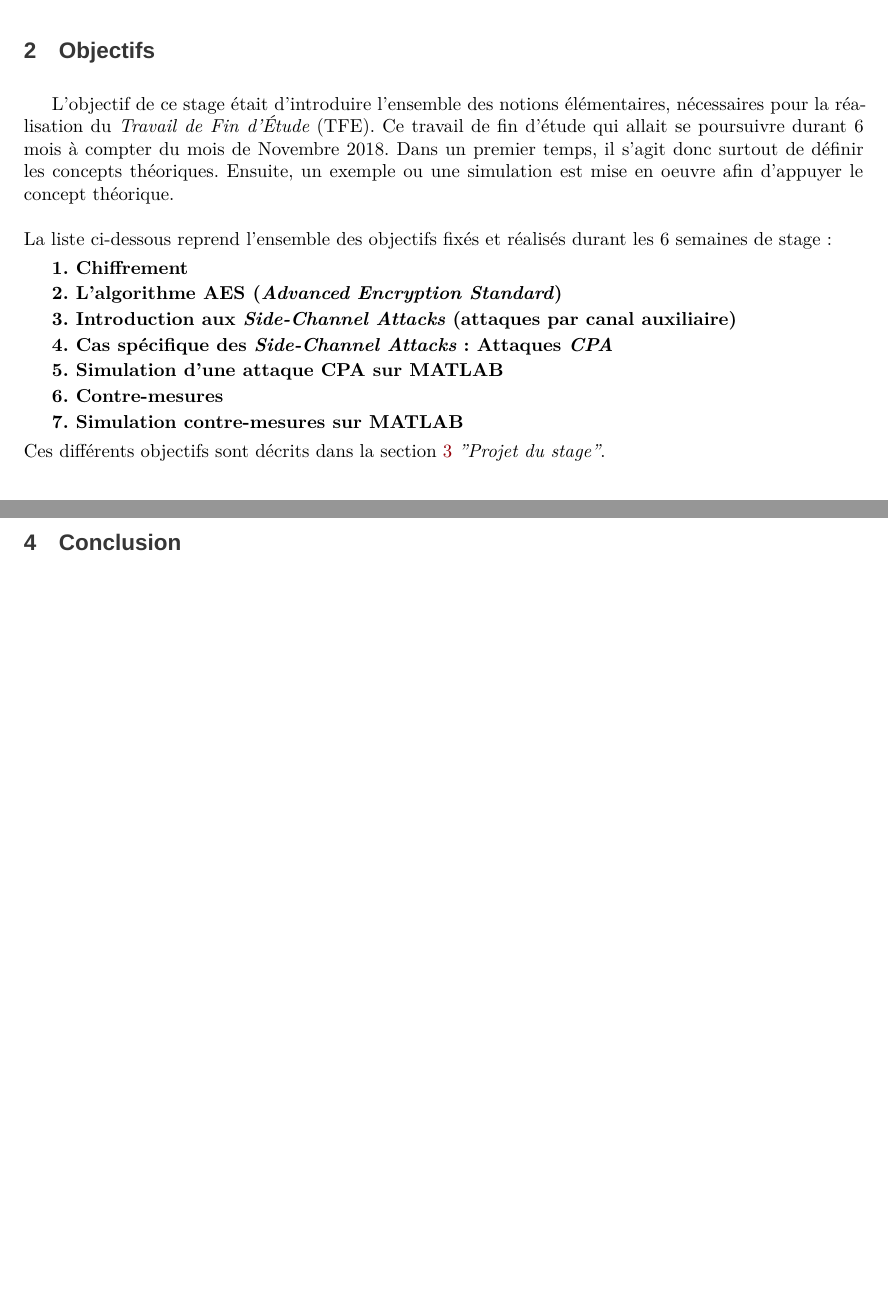
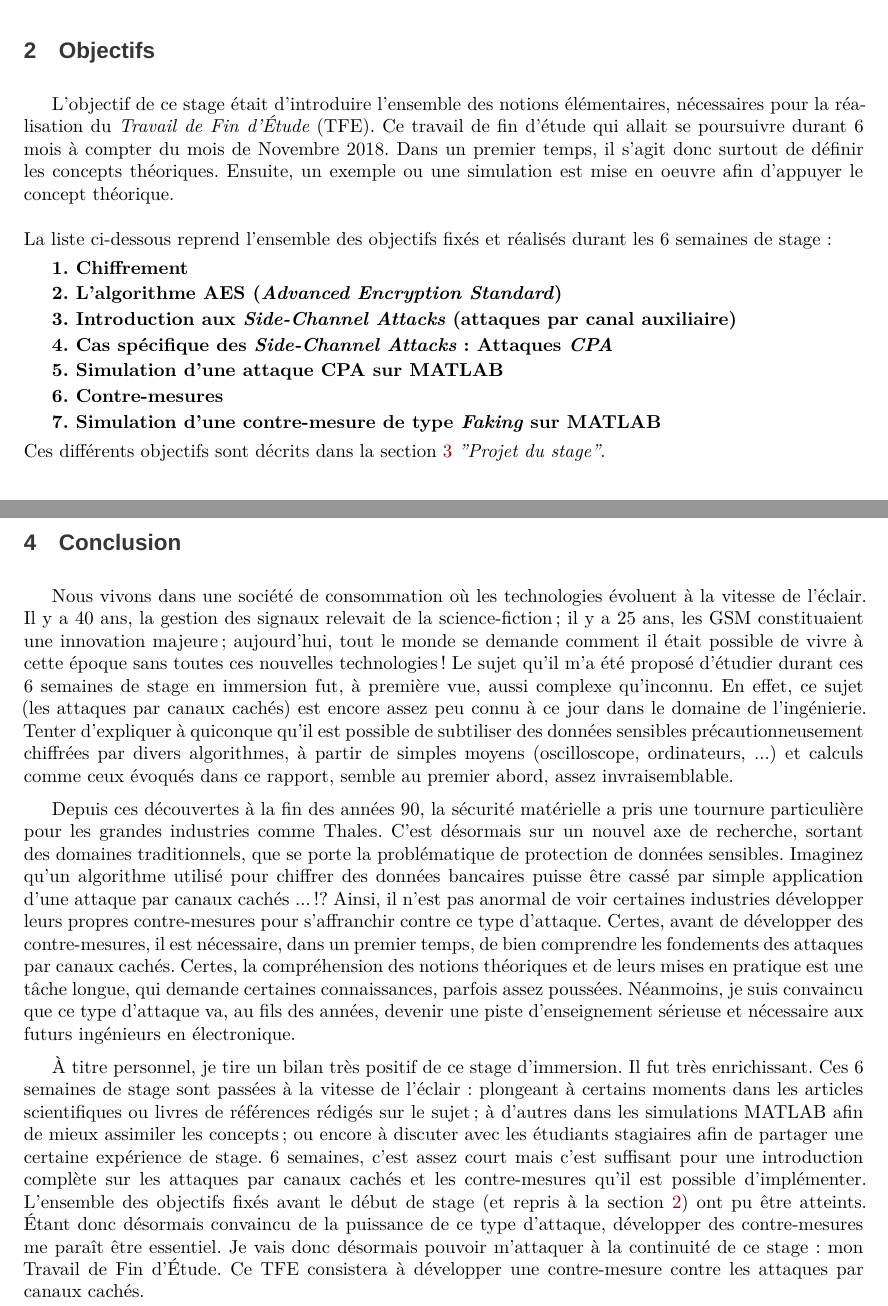
Before and after one commit to Anizetho/Stage, a LaTeX document (rapport de stage/Stage.tex): two parts of pages 6 and 33 of 44, joined at a grey line, cut so that both start at the same text, the shorter picture padded with empty space. Compiled offline with XeLaTeX; a missing font is replaced by an installed copy or a similar font.

Commit message:
Conclusion

```diff
--- a/rapport de stage/Stage.tex
+++ b/rapport de stage/Stage.tex
@@ -130,7 +130,7 @@ La liste ci-dessous reprend l'ensemble des objectifs fixés et réalisés durant
 \item[4. Cas spécifique des \textit{Side-Channel Attacks} : Attaques \textit{CPA}]
 \item[5. Simulation d'une attaque CPA sur MATLAB]
 \item[6. Contre-mesures]
-\item[7. Simulation contre-mesures sur MATLAB]
+\item[7. Simulation d'une contre-mesure de type \textit{Faking} sur MATLAB]
 \end{description}
 Ces différents objectifs sont décrits dans la section \ref{sec:Projet} \textit{"Projet du stage"}.
 
@@ -851,6 +851,14 @@ Dans les contre-mesures de type \textit{Masking}, lorsqu'on applique un masque s
 %%%%%%%%%%%%%%%%%%%%%%%% Partie 4 - Conclusion %%%%%%%%%%%%%%%
 \section{Conclusion}
 
+Nous vivons dans une société de consommation où les technologies évoluent à la vitesse de l’éclair. Il y a 40 ans, la gestion des signaux relevait de la science-fiction ; il y a 25 ans, les GSM constituaient une innovation majeure ; aujourd’hui, tout le monde se demande comment il était possible de vivre à cette époque sans toutes ces nouvelles technologies ! Le sujet qu'il m'a été proposé d'étudier durant ces 6 semaines de stage en immersion fut, à première vue, aussi complexe qu'inconnu. En effet, ce sujet (les attaques par canaux cachés) est encore assez peu connu à ce jour dans le domaine de l'ingénierie. Tenter d'expliquer à quiconque qu'il est possible de subtiliser des données sensibles précautionneusement chiffrées par divers algorithmes, à partir de simples moyens (oscilloscope, ordinateurs, ...) et calculs comme ceux évoqués dans ce rapport, semble au premier abord, assez invraisemblable.
+
+Depuis ces découvertes à la fin des années 90, la sécurité matérielle a pris une tournure particulière pour les grandes industries comme Thales. C'est désormais sur un nouvel axe de recherche, sortant des domaines traditionnels, que se porte la problématique de protection de données sensibles. Imaginez qu'un algorithme utilisé pour chiffrer des données bancaires puisse être cassé par simple application d'une attaque par canaux cachés ... !? Ainsi, il n'est pas anormal de voir certaines industries développer leurs propres contre-mesures pour s'affranchir contre ce type d'attaque. Certes, avant de développer des contre-mesures, il est nécessaire, dans un premier temps, de bien comprendre les fondements des attaques par canaux cachés. Certes, la compréhension des notions théoriques et de leurs mises en pratique est une tâche longue, qui demande certaines connaissances, parfois assez poussées. Néanmoins, je suis convaincu que ce type d'attaque va, au fils des années, devenir une piste d'enseignement sérieuse et nécessaire aux futurs ingénieurs en électronique.
+
+À titre personnel, je tire un bilan très positif de ce stage d'immersion. Il fut très enrichissant. Ces 6 semaines de stage sont passées à la vitesse de l'éclair : plongeant à certains moments dans les articles scientifiques ou livres de références rédigés sur le sujet ; à d'autres dans les simulations MATLAB afin de mieux assimiler les concepts ; ou encore à discuter avec les étudiants stagiaires afin de partager une certaine expérience de stage. 6 semaines, c'est assez court mais c'est suffisant pour une introduction complète sur les attaques par canaux cachés et les contre-mesures qu'il est possible d'implémenter. L'ensemble des objectifs fixés avant le début de stage (et repris à la section \ref{sec:objectifs}) ont pu être atteints. Étant donc désormais convaincu de la puissance de ce type d'attaque, développer des contre-mesures me paraît être essentiel. Je vais donc désormais pouvoir m'attaquer à la continuité de ce stage : mon Travail de Fin d'Étude. Ce TFE consistera à développer une contre-mesure contre les attaques par canaux cachés.
+
+
+
 
 \newpage
 %%%%%%%%%%%%%%%%%%%%%%%% CREDITS %%%%%%%%%%%%%%%%%%%%
```
